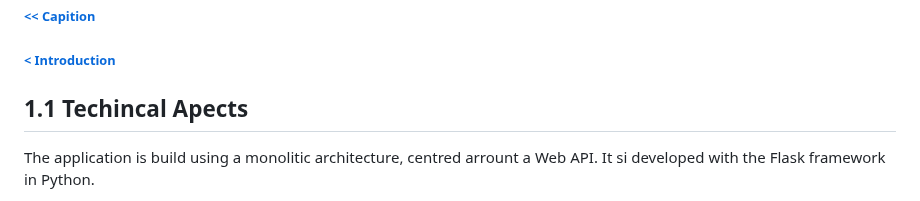
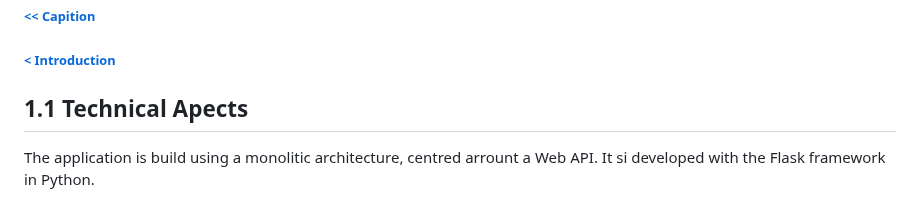
Before and after one commit to mihneaf0134/PrivateCanContiProiect, a Markdown page: Documentation/Chapter 1 - Design and Architecture/1.1 Technical Aspects.md, the part around the change. Drawn GitHub-style.

```diff
--- a/Documentation/Chapter 1 - Design and Architecture/1.1 Technical Aspects.md
+++ b/Documentation/Chapter 1 - Design and Architecture/1.1 Technical Aspects.md
@@ -1,7 +1,7 @@
 ###### [<< Capition](/Documentation/Capition.md)
 ###### [< Introduction](/Documentation/Introduction.md)
 
-## 1.1 Techincal Apects
+## 1.1 Technical Apects
 
 The application is build using a monolitic architecture, centred arrount a Web API. It si developed with the Flask framework in Python.
 
```
